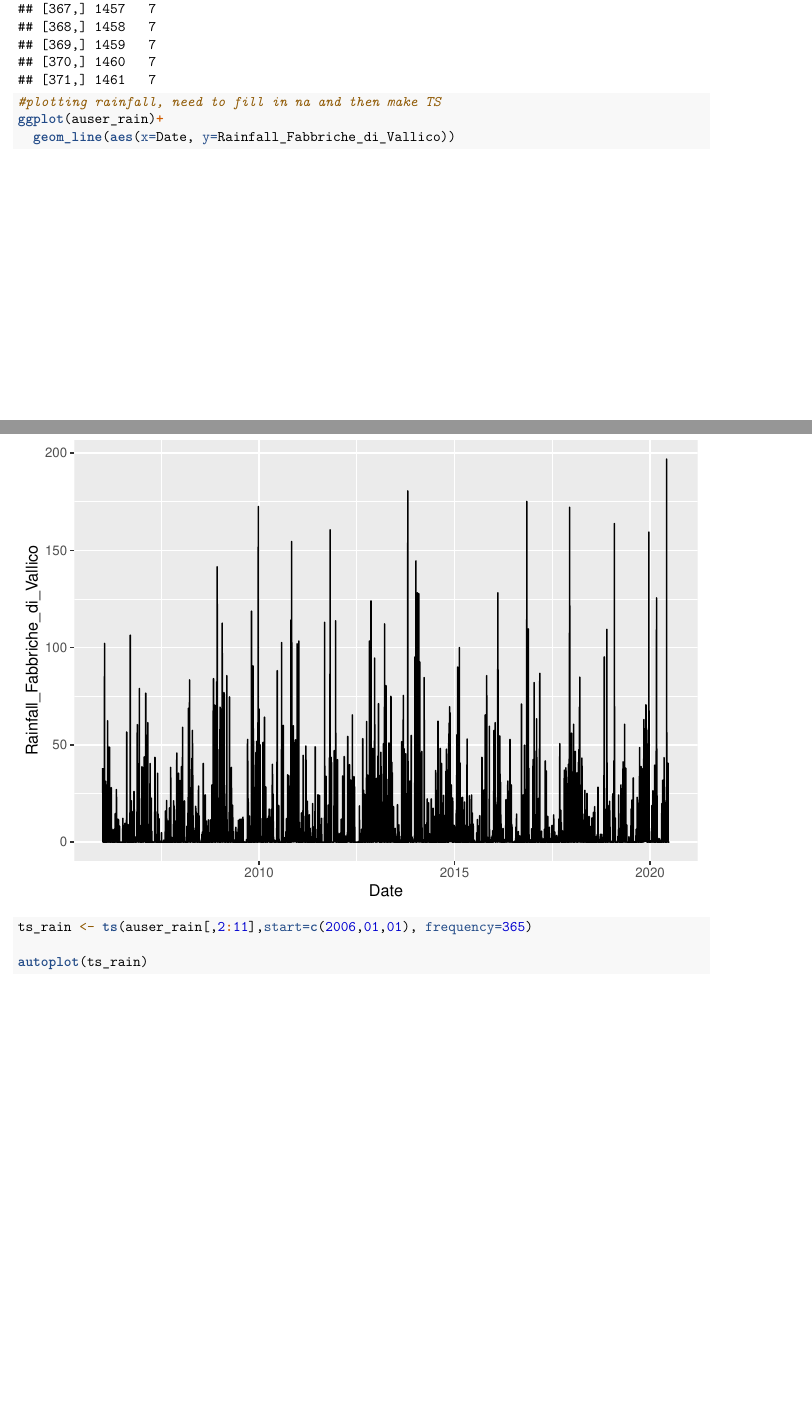
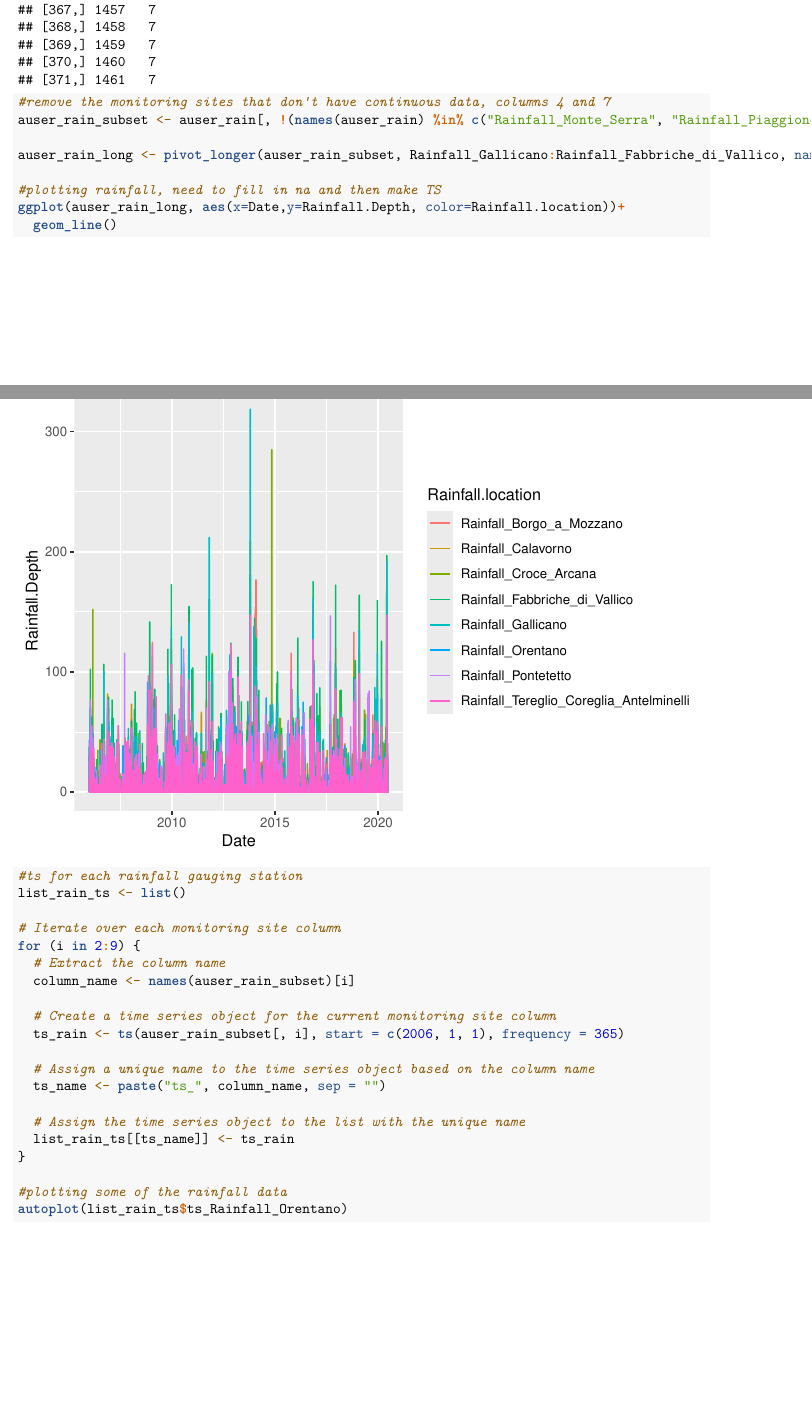
Before and after one commit to erkaufman/TSA_Final_Proj_EKJM, an R Markdown document (Docs/Kaufman_McNeill_ENV797_Project.Rmd): two parts of pages 13 and 14 of 17, joined at a grey line, cut so that both start at the same text, the shorter picture padded with empty space. Rendered offline with R 4.5, knitr and Pandoc, then LaTeX, with nearby package versions.

Commit message:
ts edits

````diff
--- a/Docs/Kaufman_McNeill_ENV797_Project.Rmd
+++ b/Docs/Kaufman_McNeill_ENV797_Project.Rmd
@@ -201,20 +200,40 @@ start_rain <- as.Date("2006-01-01")
 na_indices_rain <- which(is.na(auser_rain), arr.ind = TRUE)
 print(na_indices_rain)
 
+#remove the monitoring sites that don't have continuous data, columns 4 and 7
+auser_rain_subset <- auser_rain[, !(names(auser_rain) %in% c("Rainfall_Monte_Serra", "Rainfall_Piaggione"))]
+
+auser_rain_long <- pivot_longer(auser_rain_subset, Rainfall_Gallicano:Rainfall_Fabbriche_di_Vallico, names_to = "Rainfall.location", values_to = "Rainfall.Depth")
+
 #plotting rainfall, need to fill in na and then make TS
-ggplot(auser_rain)+
-  geom_line(aes(x=Date, y=Rainfall_Fabbriche_di_Vallico))
+ggplot(auser_rain_long, aes(x=Date,y=Rainfall.Depth, color=Rainfall.location))+
+  geom_line()
 
-ts_rain <- ts(auser_rain[,2:11],start=c(2006,01,01), frequency=365)
+#ts for each rainfall gauging station
+list_rain_ts <- list()
 
-autoplot(ts_rain)
+# Iterate over each monitoring site column
+for (i in 2:9) {
+  # Extract the column name
+  column_name <- names(auser_rain_subset)[i]
 
-#to do: make a timeseries object that has interpolated na values?
+  # Create a time series object for the current monitoring site column
+  ts_rain <- ts(auser_rain_subset[, i], start = c(2006, 1, 1), frequency = 365)
+
+  # Assign a unique name to the time series object based on the column name
+  ts_name <- paste("ts_", column_name, sep = "")
+
+  # Assign the time series object to the list with the unique name
+  list_rain_ts[[ts_name]] <- ts_rain
+}
+
+#plotting some of the rainfall data
+autoplot(list_rain_ts$ts_Rainfall_Orentano)
+
 ```
 
 
 ```{r}
-
 #create a dataframe with date and temperature data
 auser_temp <- auser_raw %>%
   select(Date,Temperature_Orentano:Temperature_Lucca_Orto_Botanico)
````
Also changed, not shown: Docs/Kaufman_McNeill_ENV797_Project.Rmd (11 more changed lines).
